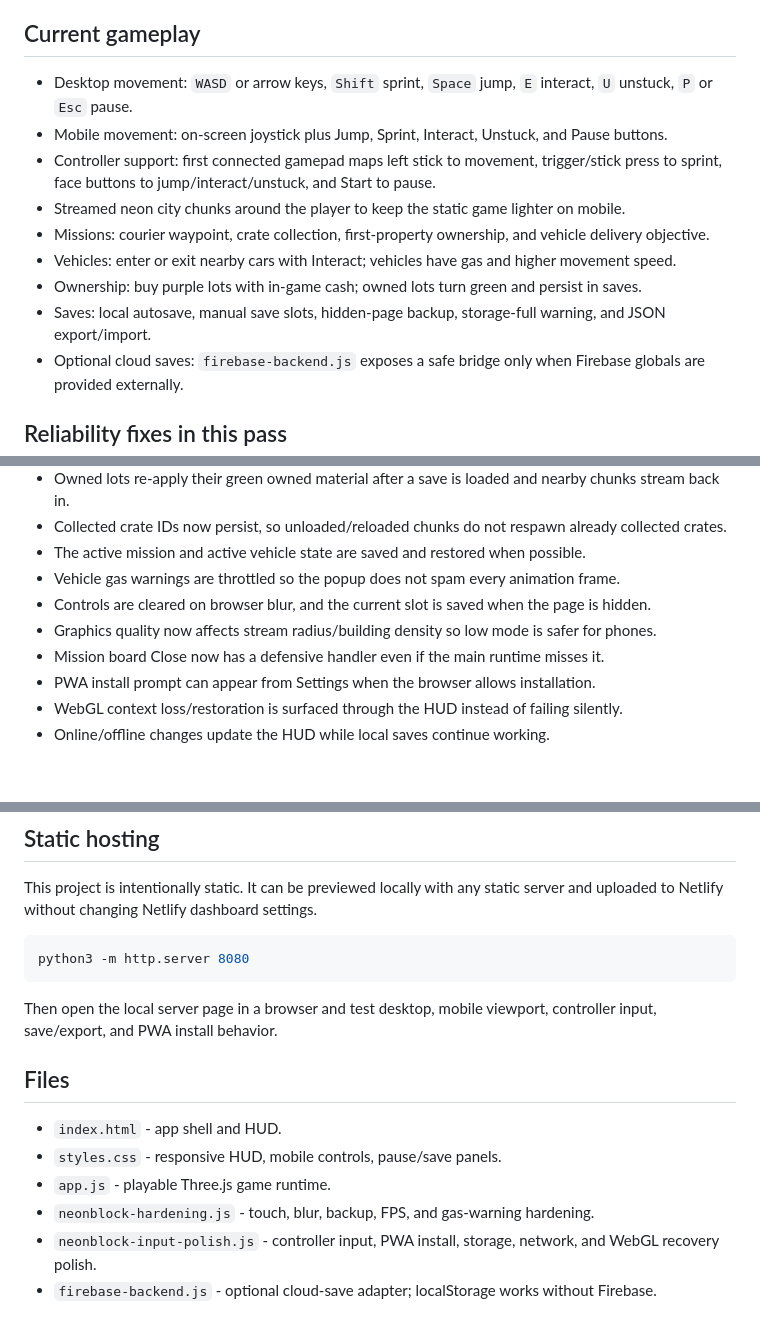
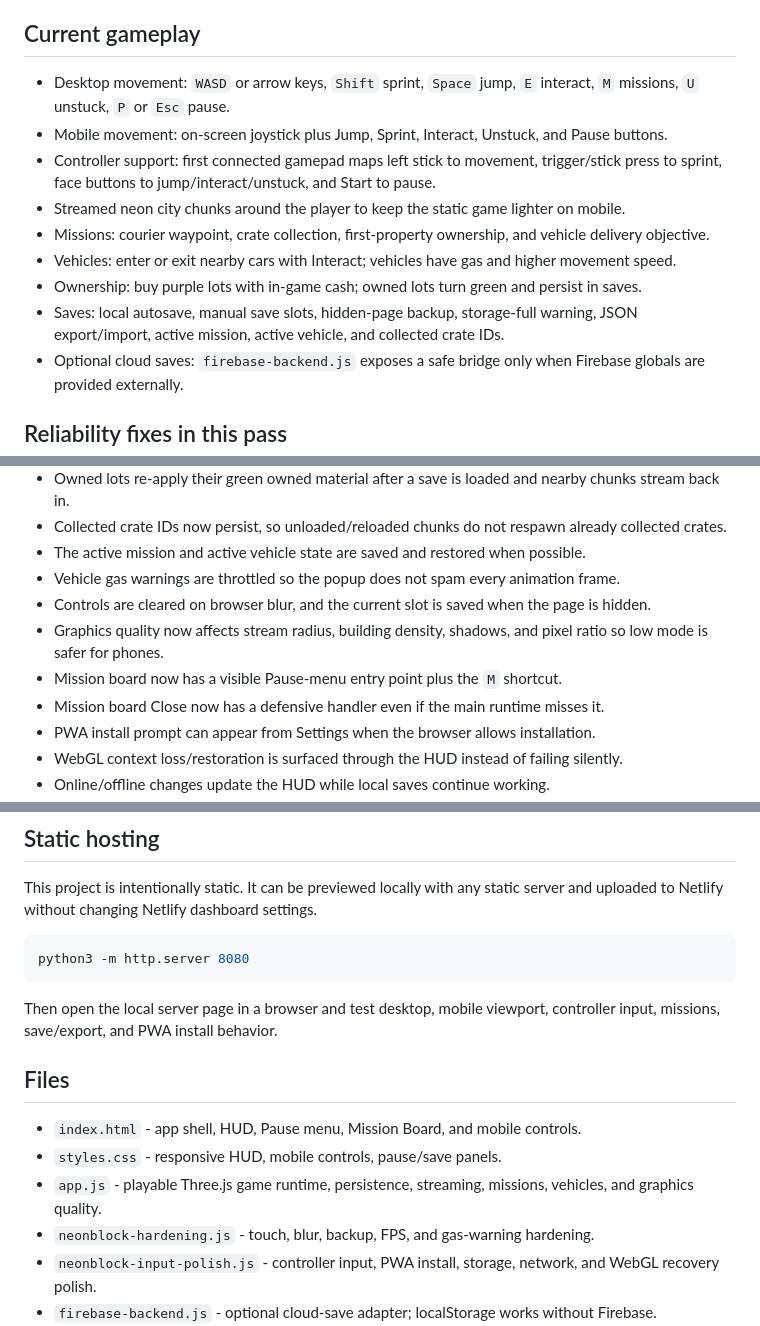
Before and after one commit to saadx200327/neonblock-city, a Markdown page: README.md, 3 parts joined by grey strips. Drawn GitHub-style; blank space fills up the shorter version.

Commit message:
Document runtime persistence and mission board pass

````diff
--- a/README.md
+++ b/README.md
@@ -4,14 +4,14 @@ Roblox-inspired original open-world block-style browser game built with Three.js
 
 ## Current gameplay
 
-- Desktop movement: `WASD` or arrow keys, `Shift` sprint, `Space` jump, `E` interact, `U` unstuck, `P` or `Esc` pause.
+- Desktop movement: `WASD` or arrow keys, `Shift` sprint, `Space` jump, `E` interact, `M` missions, `U` unstuck, `P` or `Esc` pause.
 - Mobile movement: on-screen joystick plus Jump, Sprint, Interact, Unstuck, and Pause buttons.
 - Controller support: first connected gamepad maps left stick to movement, trigger/stick press to sprint, face buttons to jump/interact/unstuck, and Start to pause.
 - Streamed neon city chunks around the player to keep the static game lighter on mobile.
 - Missions: courier waypoint, crate collection, first-property ownership, and vehicle delivery objective.
 - Vehicles: enter or exit nearby cars with Interact; vehicles have gas and higher movement speed.
 - Ownership: buy purple lots with in-game cash; owned lots turn green and persist in saves.
-- Saves: local autosave, manual save slots, hidden-page backup, storage-full warning, and JSON export/import.
+- Saves: local autosave, manual save slots, hidden-page backup, storage-full warning, JSON export/import, active mission, active vehicle, and collected crate IDs.
 - Optional cloud saves: `firebase-backend.js` exposes a safe bridge only when Firebase globals are provided externally.
 
 ## Reliability fixes in this pass
@@ -25,7 +25,8 @@ Roblox-inspired original open-world block-style browser game built with Three.js
 - The active mission and active vehicle state are saved and restored when possible.
 - Vehicle gas warnings are throttled so the popup does not spam every animation frame.
 - Controls are cleared on browser blur, and the current slot is saved when the page is hidden.
-- Graphics quality now affects stream radius/building density so low mode is safer for phones.
+- Graphics quality now affects stream radius, building density, shadows, and pixel ratio so low mode is safer for phones.
+- Mission board now has a visible Pause-menu entry point plus the `M` shortcut.
 - Mission board Close now has a defensive handler even if the main runtime misses it.
 - PWA install prompt can appear from Settings when the browser allows installation.
 - WebGL context loss/restoration is surfaced through the HUD instead of failing silently.
@@ -40,13 +41,13 @@ This project is intentionally static. It can be previewed locally with any stati
 python3 -m http.server 8080
 ```
 
-Then open the local server page in a browser and test desktop, mobile viewport, controller input, save/export, and PWA install behavior.
+Then open the local server page in a browser and test desktop, mobile viewport, controller input, missions, save/export, and PWA install behavior.
 
 ## Files
 
-- `index.html` - app shell and HUD.
+- `index.html` - app shell, HUD, Pause menu, Mission Board, and mobile controls.
 - `styles.css` - responsive HUD, mobile controls, pause/save panels.
-- `app.js` - playable Three.js game runtime.
+- `app.js` - playable Three.js game runtime, persistence, streaming, missions, vehicles, and graphics quality.
 - `neonblock-hardening.js` - touch, blur, backup, FPS, and gas-warning hardening.
 - `neonblock-input-polish.js` - controller input, PWA install, storage, network, and WebGL recovery polish.
 - `firebase-backend.js` - optional cloud-save adapter; localStorage works without Firebase.
````
